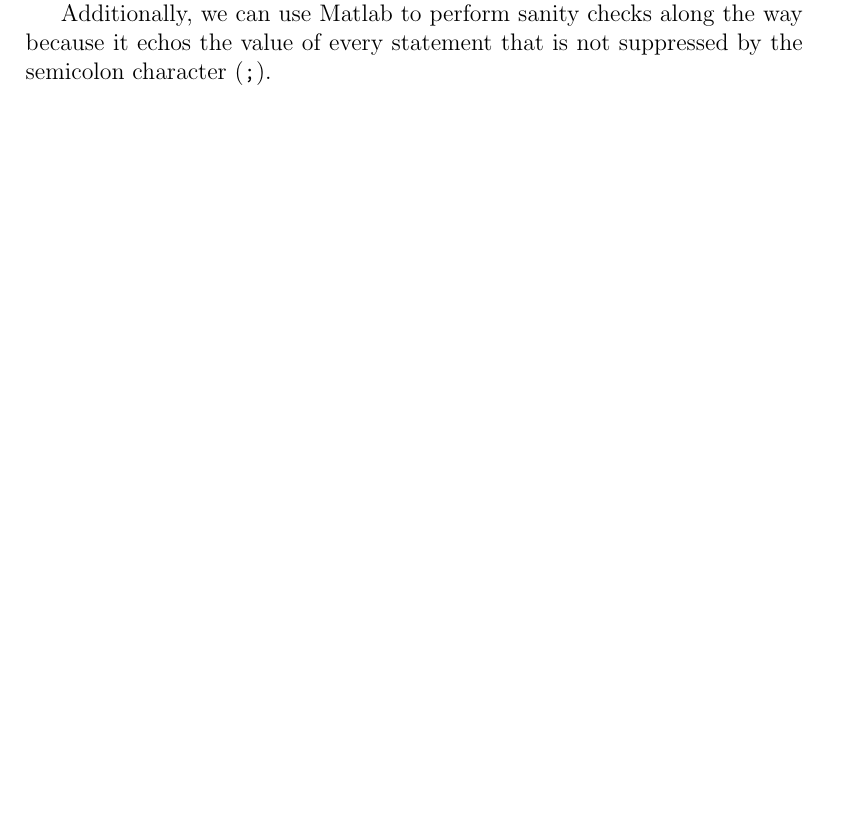
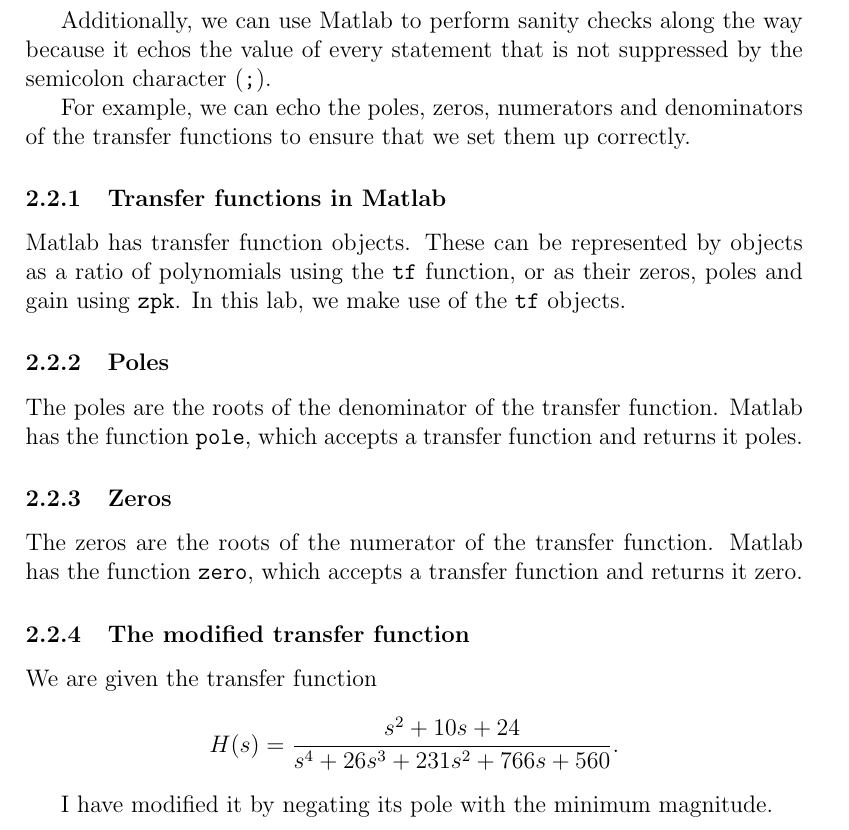
Before and after one commit to lduran2/ece3413-classical_control_systems, a LaTeX document (lab01-intro/docs/src/main.tex): part of page 2 of 2 before the commit and part of page 3 of 3 after it, cut so that both start at the same text, the shorter picture padded with empty space. Compiled offline with pdfLaTeX.

Commit message:
[lab01] procedure done

```diff
--- a/lab01-intro/docs/src/main.tex
+++ b/lab01-intro/docs/src/main.tex
@@ -91,4 +91,34 @@ We use Matlab to set up the parameters for the transfer functions before using S
 
 Additionally, we can use Matlab to perform sanity checks along the way because it echos the value of every statement that is not suppressed by the semicolon character (\mintinline{matlab}{;}).
 
+For example, we can echo the poles, zeros, numerators and denominators of the transfer functions to ensure that we set them up correctly.
+
+\subsubsection{Transfer functions in Matlab}
+
+Matlab has transfer function objects.
+These can be represented by objects as a ratio of polynomials using the \mintinline{matlab}{tf} function,
+or as their zeros, poles and gain using \mintinline{matlab}{zpk}.
+In this lab, we make use of the \mintinline{matlab}{tf} objects.
+
+\subsubsection{Poles}
+
+The poles are the roots of the denominator of the transfer function.
+Matlab has the function \mintinline{matlab}{pole},
+which accepts a transfer function and returns it poles.
+
+\subsubsection{Zeros}
+
+The zeros are the roots of the numerator of the transfer function.
+Matlab has the function \mintinline{matlab}{zero},
+which accepts a transfer function and returns it zero.
+
+\subsubsection{The modified transfer function}
+
+We are given the transfer function
+\[
+    H\brao*s = \frac{s^2 + 10s + 24}{s^4 + 26s^3 + 231s^2 + 766s + 560}.
+\]
+
+I have modified it by negating its pole with the minimum magnitude.
+
 \end{document}
```
